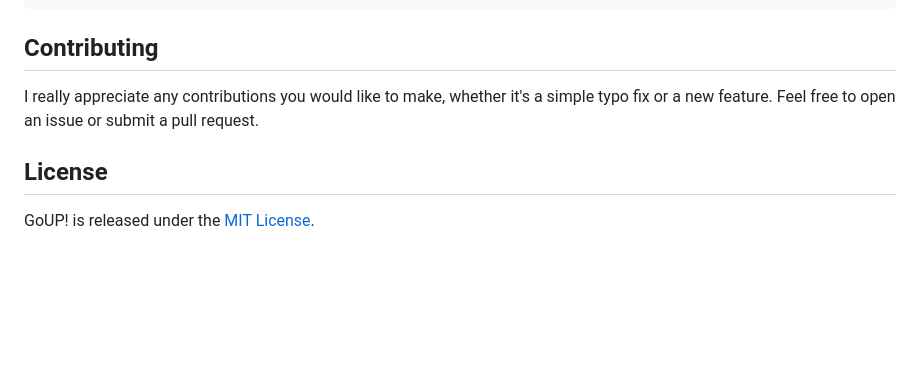
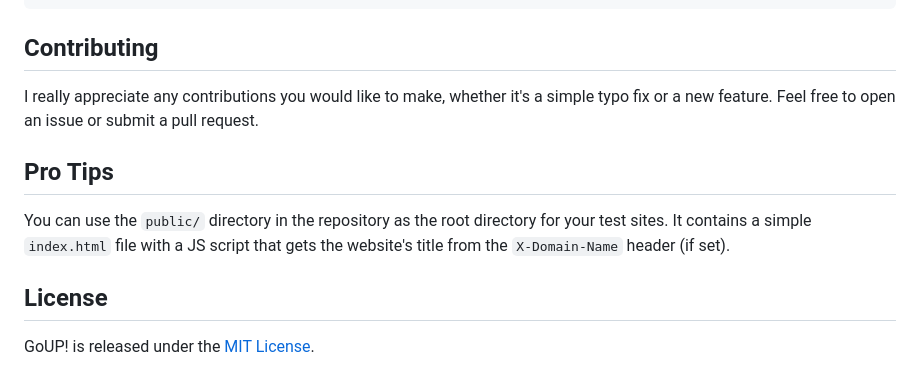
Before and after one commit to tryGoUp/GoUP, a Markdown page: README.md, the part around the change. GitHub-like rendering; blank space fills up the shorter version.

Commit message:
cleanup: add pro tips

```diff
--- a/README.md
+++ b/README.md
@@ -166,7 +166,14 @@ goup start --tui
 
 ## Contributing
 
-I really appreciate any contributions you would like to make, whether it's a simple typo fix or a new feature. Feel free to open an issue or submit a pull request.
+I really appreciate any contributions you would like to make, whether it's a
+simple typo fix or a new feature. Feel free to open an issue or submit a pull request.
+
+## Pro Tips
+
+You can use the `public/` directory in the repository as the root directory for
+your test sites. It contains a simple `index.html` file with a JS script that
+gets the website's title from the `X-Domain-Name` header (if set).
 
 ## License
 
```
